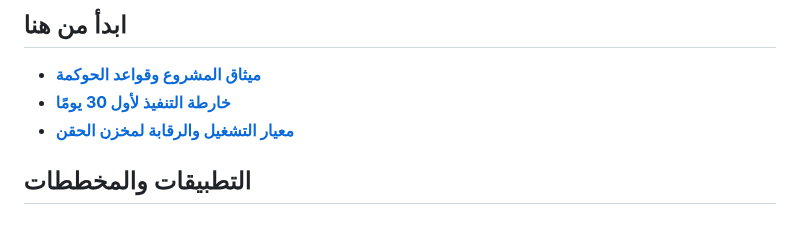
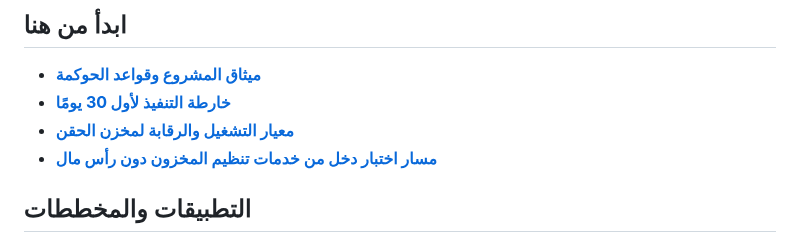
Before and after one commit to mtarkg2025-lang/ilock-inventory, a Markdown page: README.md, the part around the change. GitHub-like rendering.

Commit message:
Link zero-capital income validation plan in README

```diff
--- a/README.md
+++ b/README.md
@@ -6,6 +6,7 @@
 - **[ميثاق المشروع وقواعد الحوكمة](./PROJECT_CHARTER_AR.md)**
 - **[خارطة التنفيذ لأول 30 يومًا](./ROADMAP_30_DAYS_AR.md)**
 - **[معيار التشغيل والرقابة لمخزن الحقن](./INVENTORY_OPERATING_STANDARD_AR.md)**
+- **[مسار اختبار دخل من خدمات تنظيم المخزون دون رأس مال](./INCOME_PATH_ZERO_CAPITAL_AR.md)**
 
 ## التطبيقات والمخططات
 - **[واجهة إدارة المخزون](./index.html)**
```
